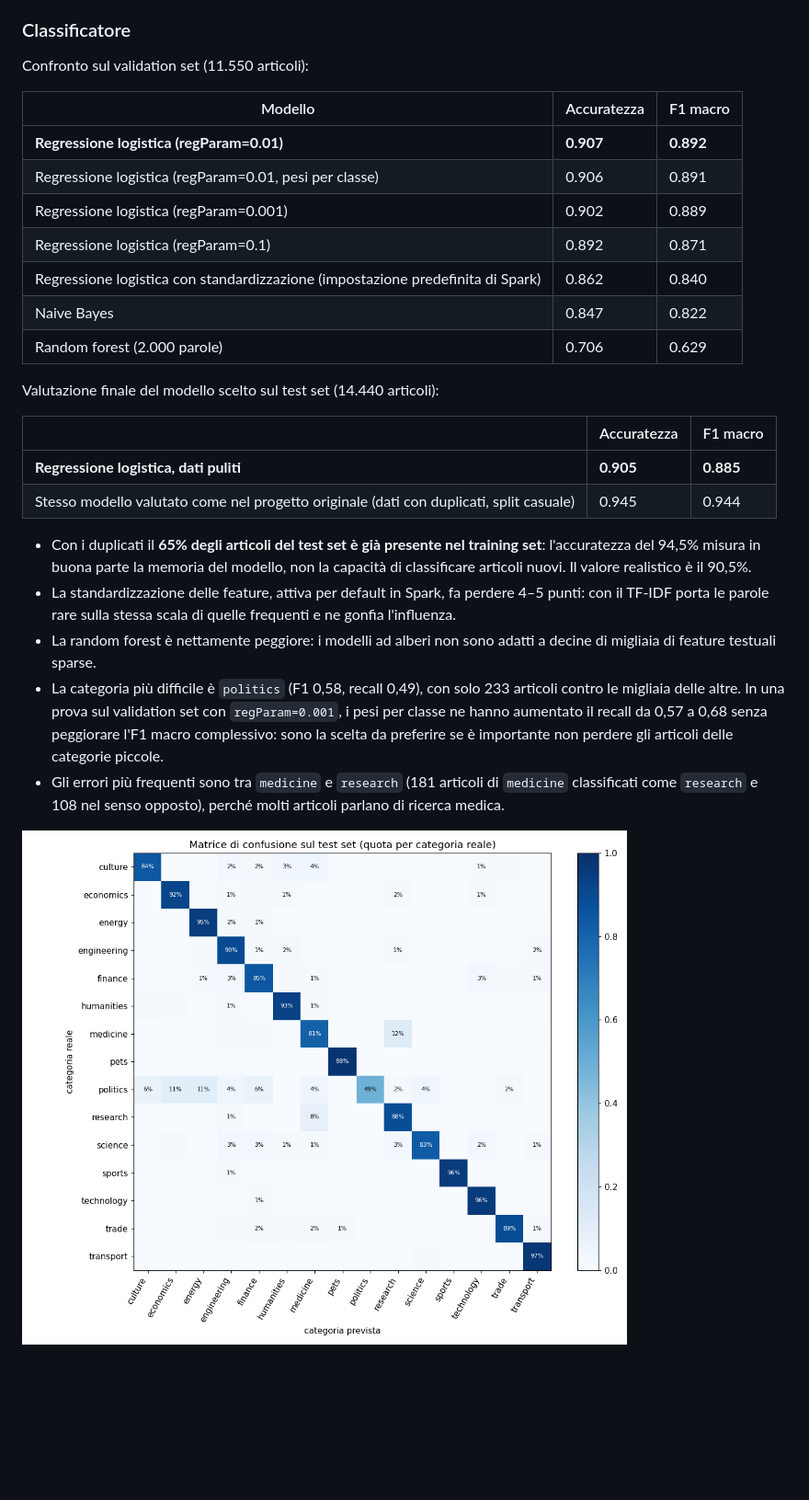
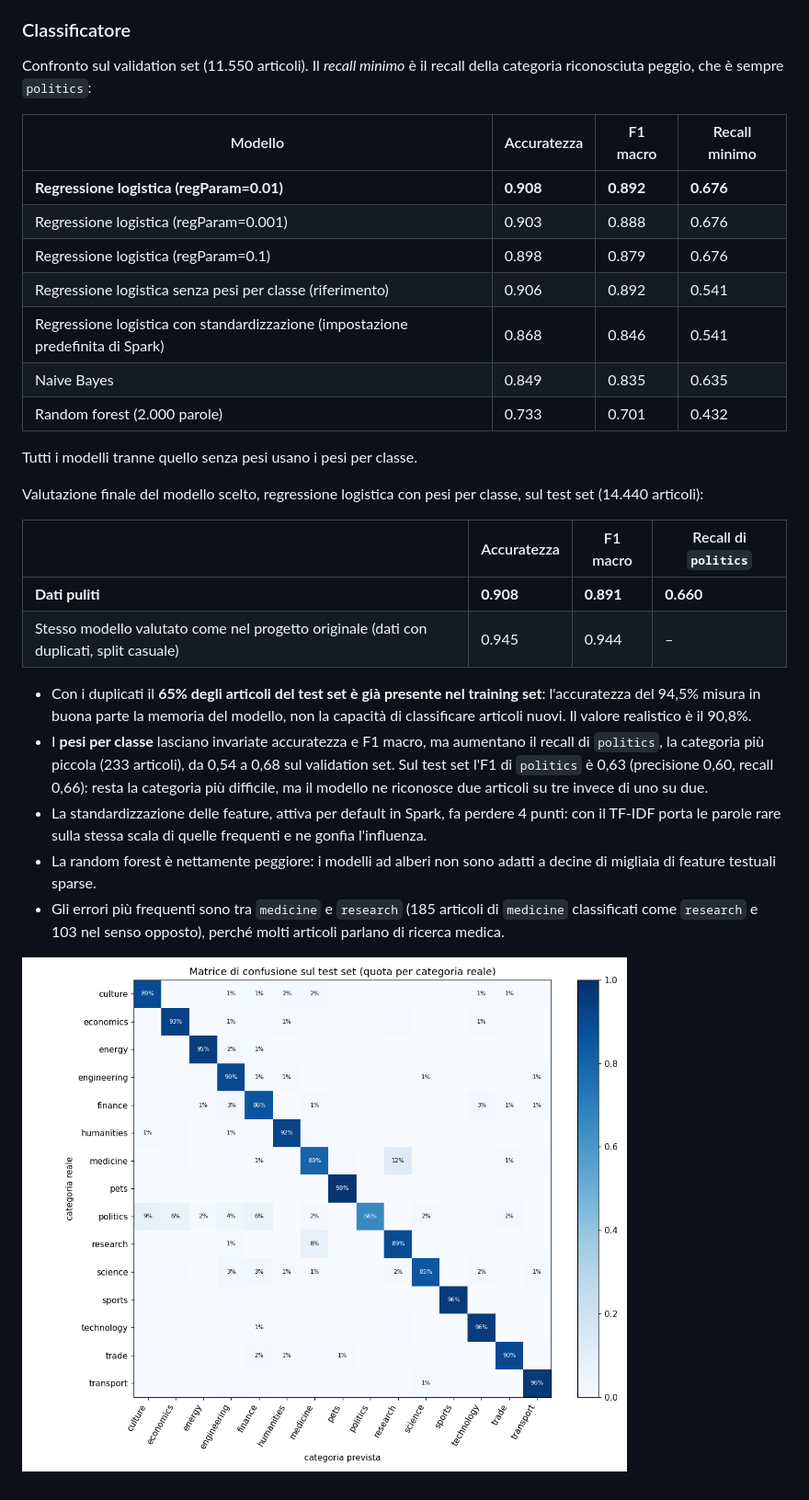
Before and after one commit to grian100/bigdata, a Markdown page: README.md, the part around one of its changes. Shown at 92% size. GitHub-like rendering; pictures changed too: images/matrice_confusione.png; blank space fills up the shorter version.

```diff
--- a/README.md
+++ b/README.md
@@ -128,29 +128,31 @@ Le nuvole mostrano le <strong>parole caratteristiche</strong> di ogni categoria,
 - <strong>Tendenze linguistiche</strong>: `humanities`, `pets` e `culture` hanno il lessico più vario, `energy` e `transport` il più ripetitivo, con molti termini tecnici ricorrenti. Le parole sono più lunghe in `politics`, `research` ed `economics` (linguaggio più astratto) e più corte in `sports`.
 
 ### Classificatore
-Confronto sul validation set (11.550 articoli):
+Confronto sul validation set (11.550 articoli). Il *recall minimo* è il recall della categoria riconosciuta peggio, che è sempre `politics`:
 
-| Modello | Accuratezza | F1 macro |
-|---|---|---|
-| <strong>Regressione logistica (regParam=0.01)</strong> | <strong>0.907</strong> | <strong>0.892</strong> |
-| Regressione logistica (regParam=0.01, pesi per classe) | 0.906 | 0.891 |
-| Regressione logistica (regParam=0.001) | 0.902 | 0.889 |
-| Regressione logistica (regParam=0.1) | 0.892 | 0.871 |
-| Regressione logistica con standardizzazione (impostazione predefinita di Spark) | 0.862 | 0.840 |
-| Naive Bayes | 0.847 | 0.822 |
-| Random forest (2.000 parole) | 0.706 | 0.629 |
+| Modello | Accuratezza | F1 macro | Recall minimo |
+|---|---|---|---|
+| <strong>Regressione logistica (regParam=0.01)</strong> | <strong>0.908</strong> | <strong>0.892</strong> | <strong>0.676</strong> |
+| Regressione logistica (regParam=0.001) | 0.903 | 0.888 | 0.676 |
+| Regressione logistica (regParam=0.1) | 0.898 | 0.879 | 0.676 |
+| Regressione logistica senza pesi per classe (riferimento) | 0.906 | 0.892 | 0.541 |
+| Regressione logistica con standardizzazione (impostazione predefinita di Spark) | 0.868 | 0.846 | 0.541 |
+| Naive Bayes | 0.849 | 0.835 | 0.635 |
+| Random forest (2.000 parole) | 0.733 | 0.701 | 0.432 |
 
-Valutazione finale del modello scelto sul test set (14.440 articoli):
+Tutti i modelli tranne quello senza pesi usano i pesi per classe.
 
-| | Accuratezza | F1 macro |
-|---|---|---|
-| <strong>Regressione logistica, dati puliti</strong> | <strong>0.905</strong> | <strong>0.885</strong> |
-| Stesso modello valutato come nel progetto originale (dati con duplicati, split casuale) | 0.945 | 0.944 |
+Valutazione finale del modello scelto, regressione logistica con pesi per classe, sul test set (14.440 articoli):
 
-- Con i duplicati il <strong>65% degli articoli del test set è già presente nel training set</strong>: l'accuratezza del 94,5% misura in buona parte la memoria del modello, non la capacità di classificare articoli nuovi. Il valore realistico è il 90,5%.
-- La standardizzazione delle feature, attiva per default in Spark, fa perdere 4–5 punti: con il TF-IDF porta le parole rare sulla stessa scala di quelle frequenti e ne gonfia l'influenza.
+| | Accuratezza | F1 macro | Recall di `politics` |
+|---|---|---|---|
+| <strong>Dati puliti</strong> | <strong>0.908</strong> | <strong>0.891</strong> | <strong>0.660</strong> |
+| Stesso modello valutato come nel progetto originale (dati con duplicati, split casuale) | 0.945 | 0.944 | – |
+
+- Con i duplicati il <strong>65% degli articoli del test set è già presente nel training set</strong>: l'accuratezza del 94,5% misura in buona parte la memoria del modello, non la capacità di classificare articoli nuovi. Il valore realistico è il 90,8%.
+- I <strong>pesi per classe</strong> lasciano invariate accuratezza e F1 macro, ma aumentano il recall di `politics`, la categoria più piccola (233 articoli), da 0,54 a 0,68 sul validation set. Sul test set l'F1 di `politics` è 0,63 (precisione 0,60, recall 0,66): resta la categoria più difficile, ma il modello ne riconosce due articoli su tre invece di uno su due.
+- La standardizzazione delle feature, attiva per default in Spark, fa perdere 4 punti: con il TF-IDF porta le parole rare sulla stessa scala di quelle frequenti e ne gonfia l'influenza.
 - La random forest è nettamente peggiore: i modelli ad alberi non sono adatti a decine di migliaia di feature testuali sparse.
-- La categoria più difficile è `politics` (F1 0,58, recall 0,49), con solo 233 articoli contro le migliaia delle altre. In una prova sul validation set con `regParam=0.001`, i pesi per classe ne hanno aumentato il recall da 0,57 a 0,68 senza peggiorare l'F1 macro complessivo: sono la scelta da preferire se è importante non perdere gli articoli delle categorie piccole.
-- Gli errori più frequenti sono tra `medicine` e `research` (181 articoli di `medicine` classificati come `research` e 108 nel senso opposto), perché molti articoli parlano di ricerca medica.
+- Gli errori più frequenti sono tra `medicine` e `research` (185 articoli di `medicine` classificati come `research` e 103 nel senso opposto), perché molti articoli parlano di ricerca medica.
 
 ![Matrice di confusione](images/matrice_confusione.png)
```
Also changed, not shown: other parts of README.md (+4 -4 lines), 5 other files.
